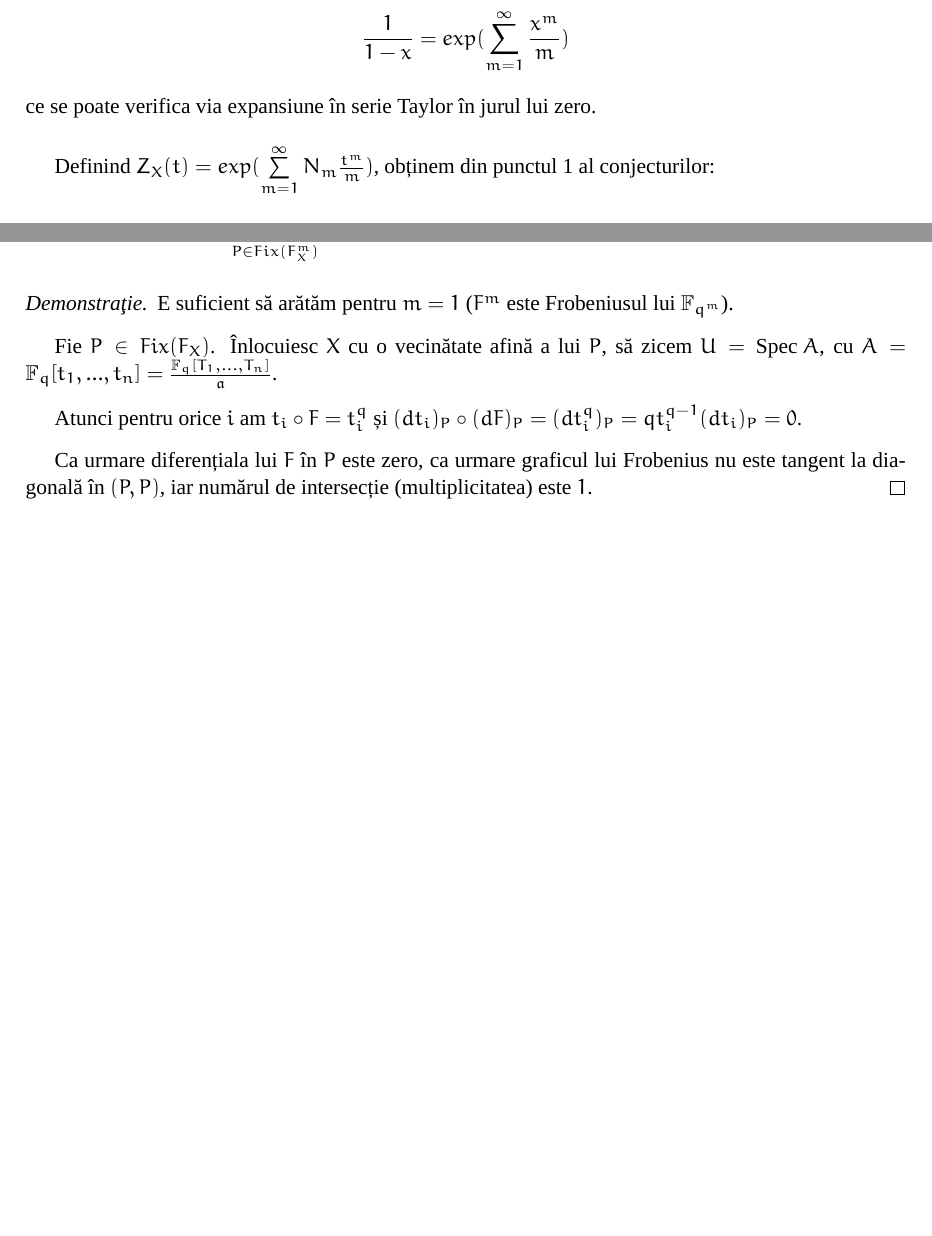
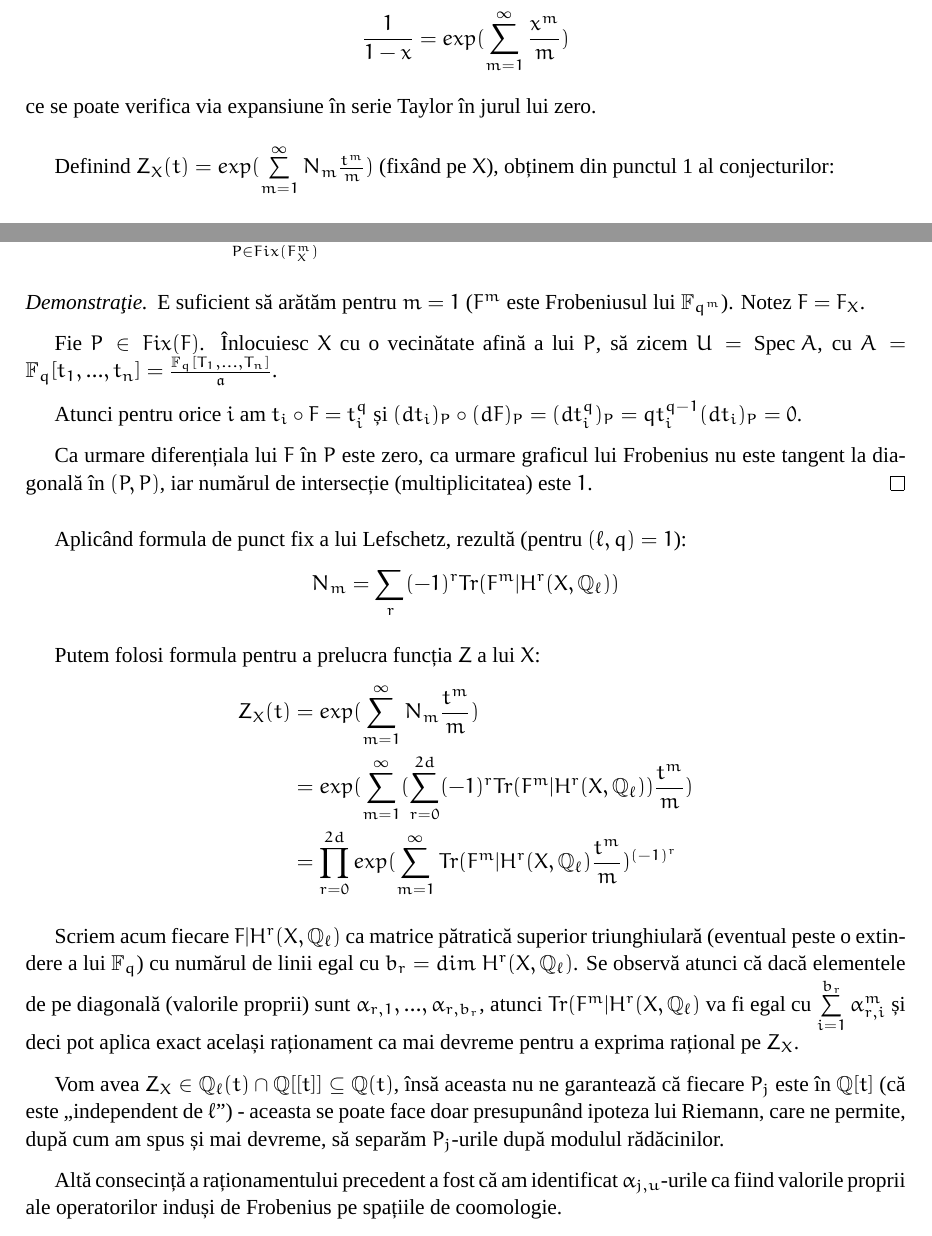
Before and after one commit to asipos/etale, a LaTeX book (etale.tex): two parts of pages 12 and 15 of 17, joined at a grey line, cut so that both start at the same text, the shorter picture padded with empty space. Compiled offline with XeLaTeX; a missing font is replaced by an installed copy or a similar font.

Commit message:
pus pag 7

```diff
--- a/etale.tex
+++ b/etale.tex
@@ -184,7 +184,7 @@ scrisă eventual
 $$\frac{1}{1-x}=exp(\sum\limits_{m=1}^{\infty} \frac{x^m}{m})$$
 ce se poate verifica via expansiune în serie Taylor în jurul lui zero.
 
-Definind $Z_X(t) = exp(\sum\limits_{m=1}^{\infty} N_m \frac{t^m}{m})$, obținem din punctul 1 al conjecturilor:
+Definind $Z_X(t) = exp(\sum\limits_{m=1}^{\infty} N_m \frac{t^m}{m})$ (fixând pe $X$), obținem din punctul 1 al conjecturilor:
 \begin{align*}
 Z_X(t)&=exp(\sum\limits_{m=1}^{\infty} \sum\limits_{j=0}^{2d} (-1)^j \sum\limits_{u=1}^{b_j} \alpha_{j,u}^m \frac{t^m}{m})\\
 &=\prod\limits_{j=0}^{2d} (\prod_{u=1}^{b_j} exp(\sum\limits_{m=1}^{\infty} \frac{(a_{j,u} t)^m}{m}))^{(-1)^j}\\
@@ -270,15 +270,30 @@ $\Gamma_{F^m} \cdot \Delta_X = \sum\limits_{P \in Fix(F_X^m)} P$ (în sensul că
 \end{lema}
 
 \begin{proof}
-E suficient să arătăm pentru $m=1$ ($F^m$ este Frobeniusul lui $\mathbb{F}_{q^m}$).
+E suficient să arătăm pentru $m=1$ ($F^m$ este Frobeniusul lui $\mathbb{F}_{q^m}$). Notez $F=F_X$.
 
-Fie $P\in Fix(F_X)$. Înlocuiesc $X$ cu o vecinătate afină a lui $P$, să zicem $U=\text{Spec }A$, cu $A=\mathbb{F}_q[t_1,...,t_n]=\frac{\mathbb{F}_q[T_1,...,T_n]}{\mathfrak{a}}$.
+Fie $P\in Fix(F)$. Înlocuiesc $X$ cu o vecinătate afină a lui $P$, să zicem $U=\text{Spec }A$, cu $A=\mathbb{F}_q[t_1,...,t_n]=\frac{\mathbb{F}_q[T_1,...,T_n]}{\mathfrak{a}}$.
 
 Atunci pentru orice $i$ am $t_i \circ F = t_i^q$ și $(dt_i)_P \circ (dF)_P = (dt_i^q)_P = qt_i^{q-1}(dt_i)_P = 0$.
 
 Ca urmare diferențiala lui $F$ în $P$ este zero, ca urmare graficul lui Frobenius nu este tangent la diagonală în $(P,P)$, iar numărul de intersecție (multiplicitatea) este $1$.
 \end{proof}
 
+Aplicând formula de punct fix a lui Lefschetz, rezultă (pentru $(\ell,q)=1$):
+$$N_m = \sum\limits_r (-1)^r Tr(F^m | H^r(X,\mathbb{Q}_\ell))$$
+
+Putem folosi formula pentru a prelucra funcția $Z$ a lui $X$:
+\begin{align*}
+Z_X(t)&=exp(\sum\limits_{m=1}^{\infty} N_m \frac{t^m}{m})\\
+&=exp(\sum\limits_{m=1}^{\infty} (\sum\limits_{r=0}^{2d} (-1)^r Tr(F^m | H^r(X,\mathbb{Q}_\ell)) \frac{t^m}{m})\\
+&=\prod\limits_{r=0}^{2d}exp(\sum\limits_{m=1}^{\infty}Tr(F^m | H^r(X,\mathbb{Q}_\ell)  \frac{t^m}{m}) ^ { (-1)^r }
+\end{align*}
+
+Scriem acum fiecare $F | H^r(X,\mathbb{Q}_\ell)$ ca matrice pătratică superior triunghiulară (eventual peste o extindere a lui $\mathbb{F}_q$) cu numărul de linii egal cu $b_r=dim\ H^r(X,\mathbb{Q}_\ell)$. Se observă atunci că dacă elementele de pe diagonală (valorile proprii) sunt $\alpha_{r,1},...,\alpha_{r,b_r}$, atunci $Tr(F^m | H^r(X,\mathbb{Q}_\ell)$ va fi egal cu $\sum\limits_{i=1}^{b_r} \alpha_{r,i}^m$ și deci pot aplica exact același raționament ca mai devreme pentru a exprima rațional pe $Z_X$.
+
+Vom avea $Z_X \in \mathbb{Q}_\ell(t) \cap \mathbb{Q}[[t]] \subseteq \mathbb{Q}(t)$, însă aceasta nu ne garantează că fiecare $P_j$ este în $\mathbb{Q}[t]$ (că este „independent de $\ell$”) - aceasta se poate face doar presupunând ipoteza lui Riemann, care ne permite, după cum am spus și mai devreme, să separăm $P_j$-urile după modulul rădăcinilor.
+
+Altă consecință a raționamentului precedent a fost că am identificat $\alpha_{j,u}$-urile ca fiind valorile proprii ale operatorilor induși de Frobenius pe spațiile de coomologie.
 
 
 
```
Also changed, not shown: etale.pdf.
